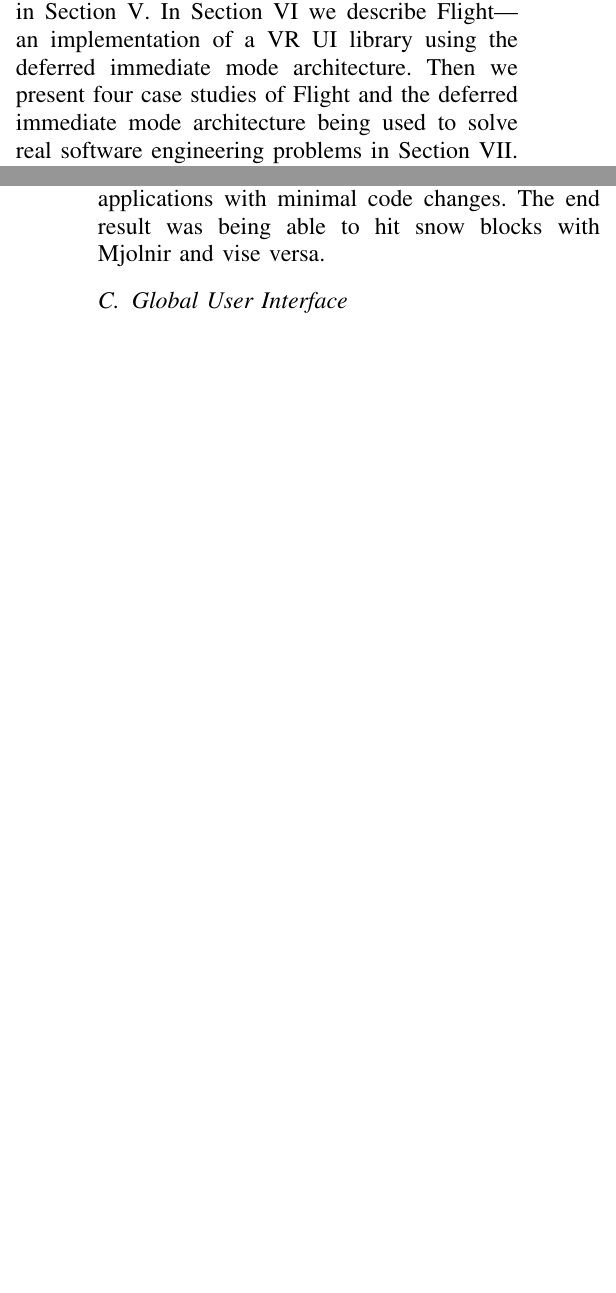
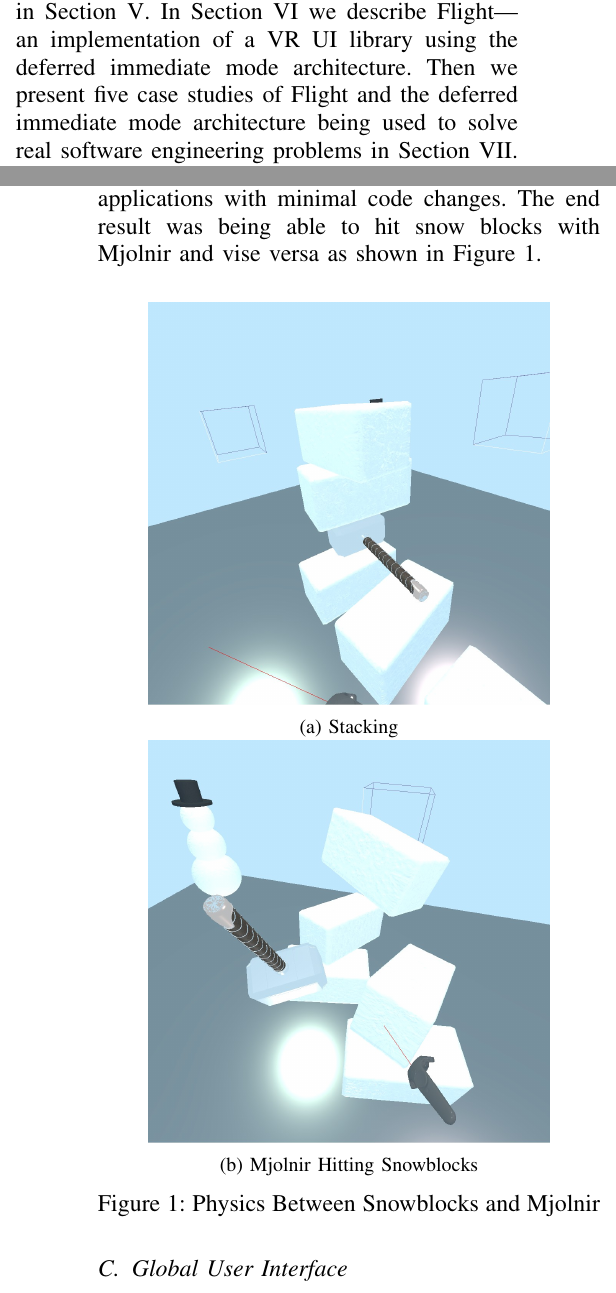
Before and after one commit to CSM-Dream-Team/final-project, a LaTeX paper (doc/report/final-report.tex): two parts of the columns of pages 2 and 6 of 7 before the commit and two parts of the columns of pages 2 and 6 of 8 after it, joined at a grey line, cut so that both start at the same text, the shorter picture padded with empty space. The pictures show the PDF file doc/report/final-report.pdf that the author committed with the source.

Commit message:
Added screenshots to report

```diff
--- a/doc/report/final-report.tex
+++ b/doc/report/final-report.tex
@@ -157,7 +159,7 @@ mode architecture in Section~\ref{sec:immediate-mode}. We describe how these
 architectures influenced our deferred immediate mode architecture which we
 formally present in Section~\ref{sec:dim}. In Section~\ref{sec:flight} we
 describe Flight---an implementation of a VR UI library using the deferred
-immediate mode architecture. Then we present four case studies of Flight and
+immediate mode architecture. Then we present five case studies of Flight and
 the deferred immediate mode architecture being used to solve real software
 engineering problems in Section~\ref{sec:case-studies}. We conclude in
 Section~\ref{sec:conclusion}.
@@ -456,7 +458,23 @@ are held by the user with ones on the ground.
 Although these applications were developed independently, and even still exist
 in separate modules of our application, deferred immediate mode with the physics
 guru allowed us to integrate the two applications with minimal code changes. The
-end result was being able to hit snow blocks with Mjolnir and vise versa.
+end result was being able to hit snow blocks with Mjolnir and vise versa as
+shown in Figure~\ref{fig:physics}.
+
+\begin{figure}[H]
+    \begin{subfigure}{\linewidth}
+        \centering
+        \includegraphics[width=0.8\linewidth]{screenshots/physics_a.jpg}
+        \caption{Stacking}
+    \end{subfigure}
+    \begin{subfigure}{\linewidth}
+        \centering
+        \includegraphics[width=0.8\linewidth]{screenshots/physics_b.jpg}
+        \caption{Mjolnir Hitting Snowblocks}
+    \end{subfigure}
+    \caption{Physics Between Snowblocks and Mjolnir}
+    \label{fig:physics}
+\end{figure}
 
 \subsection{Global User Interface}
 
```
Also changed, not shown: doc/report/final-report.pdf, doc/report/final-report.tex (34 more changed lines).
